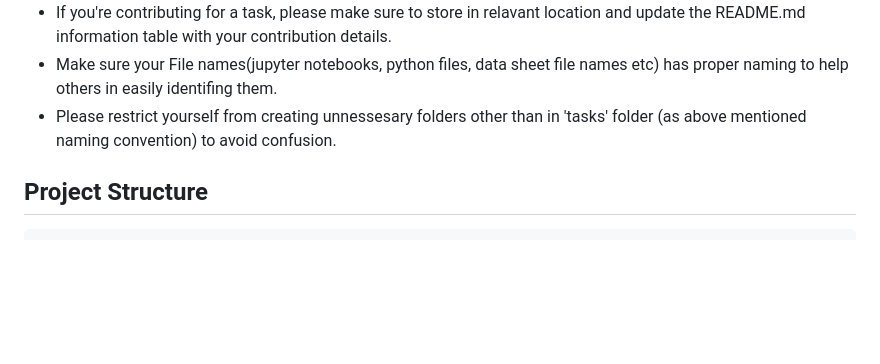
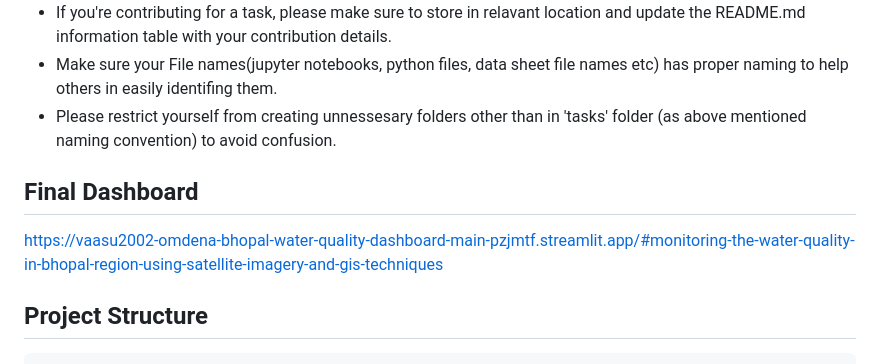
Before and after one commit to OmdenaAI/omdena-bhopal-water-quality-monitoring, a Markdown page: README.md, the part around the change. GitHub-like rendering; blank space fills up the shorter version.

Commit message:
README project dashbaord link

```diff
--- a/README.md
+++ b/README.md
@@ -27,6 +27,12 @@ This study aims to develop a Machine Learning system for monitoring the water qu
 - If you're contributing for a task, please make sure to store in relavant location and update the README.md information table with your contribution details.
 - Make sure your File names(jupyter notebooks, python files, data sheet file names etc) has proper naming to help others in easily identifing them.
 - Please restrict yourself from creating unnessesary folders other than in 'tasks' folder (as above mentioned naming convention) to avoid confusion.
+
+
+## Final Dashboard
+
+https://vaasu2002-omdena-bhopal-water-quality-dashboard-main-pzjmtf.streamlit.app/#monitoring-the-water-quality-in-bhopal-region-using-satellite-imagery-and-gis-techniques
+
 
 ## Project Structure
 
```
